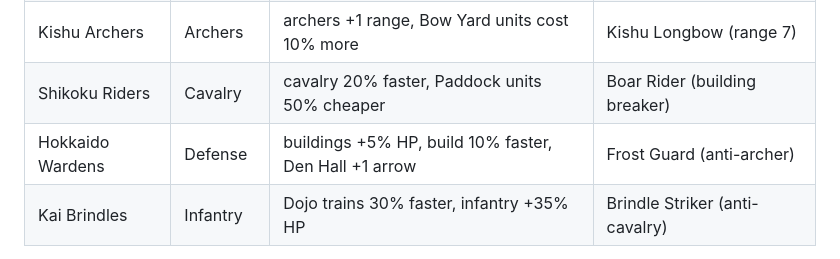
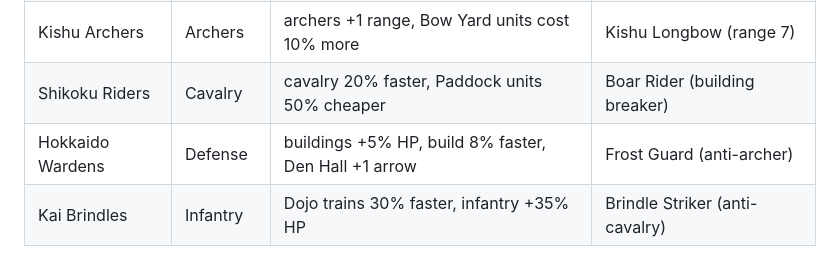
Before and after one commit to Nagesy7/aoe2, a Markdown page: README.md, the part around the change. Drawn GitHub-style.

Commit message:
README: Hokkaido build +8%

```diff
--- a/README.md
+++ b/README.md
@@ -154,7 +154,7 @@ Every clan is free. Traits change how a clan plays, not raw power; $KIBBLE only
 | Akita Dominion | Fast ages | age-ups research 6% faster | Akita Guardian (armored infantry) |
 | Kishu Archers | Archers | archers +1 range, Bow Yard units cost 10% more | Kishu Longbow (range 7) |
 | Shikoku Riders | Cavalry | cavalry 20% faster, Paddock units 50% cheaper | Boar Rider (building breaker) |
-| Hokkaido Wardens | Defense | buildings +5% HP, build 10% faster, Den Hall +1 arrow | Frost Guard (anti-archer) |
+| Hokkaido Wardens | Defense | buildings +5% HP, build 8% faster, Den Hall +1 arrow | Frost Guard (anti-archer) |
 | Kai Brindles | Infantry | Dojo trains 30% faster, infantry +35% HP | Brindle Striker (anti-cavalry) |
 
 **Water & fishing**: maps have ponds (one by each base plus a central lake on 1v1 maps). Water is impassable and unbuildable; Worker Pups fish from the shore with the net (fish 200 food, 0.42/s), dropping at a Granary or Den Hall. The computer builds a Granary next to its fishing spot.
```
